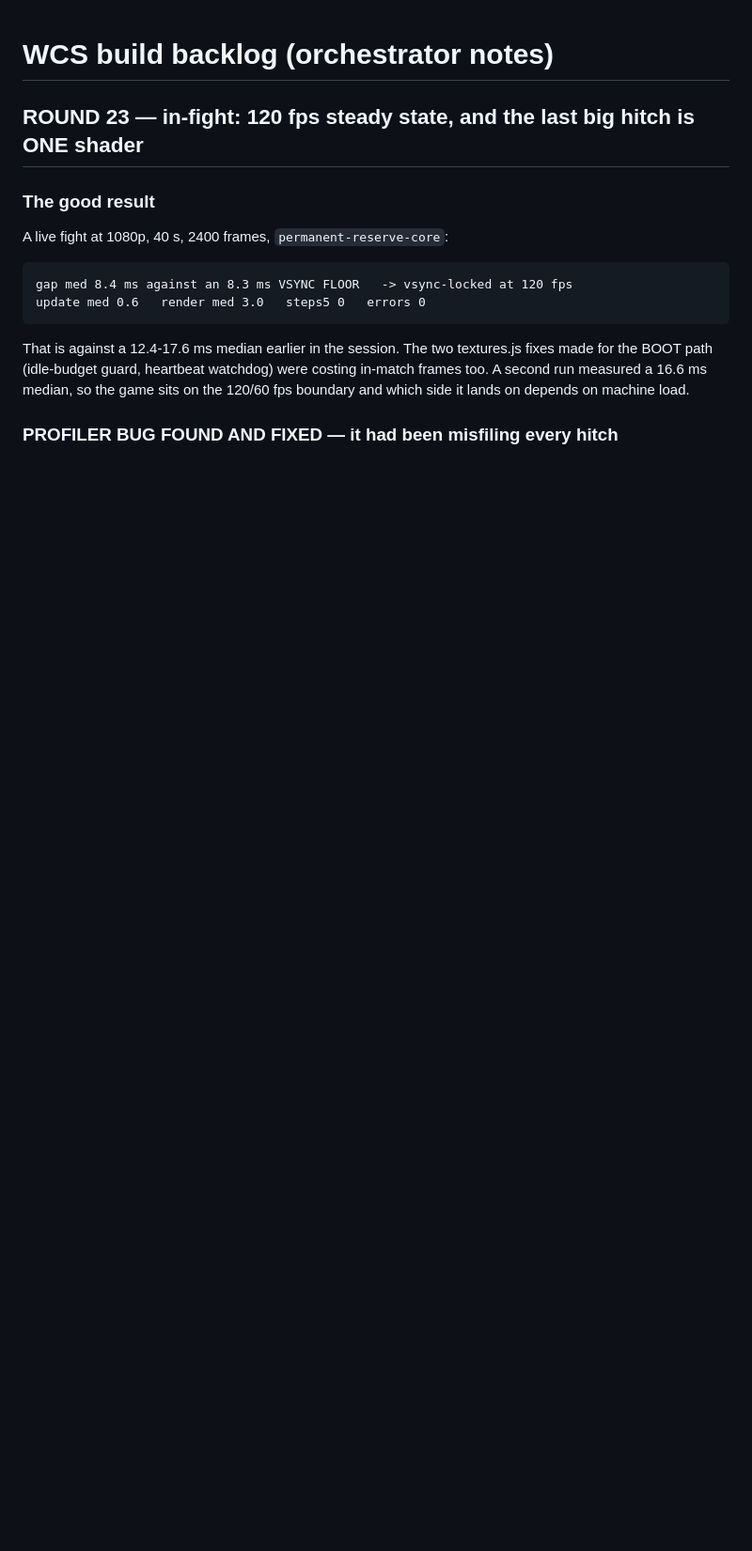
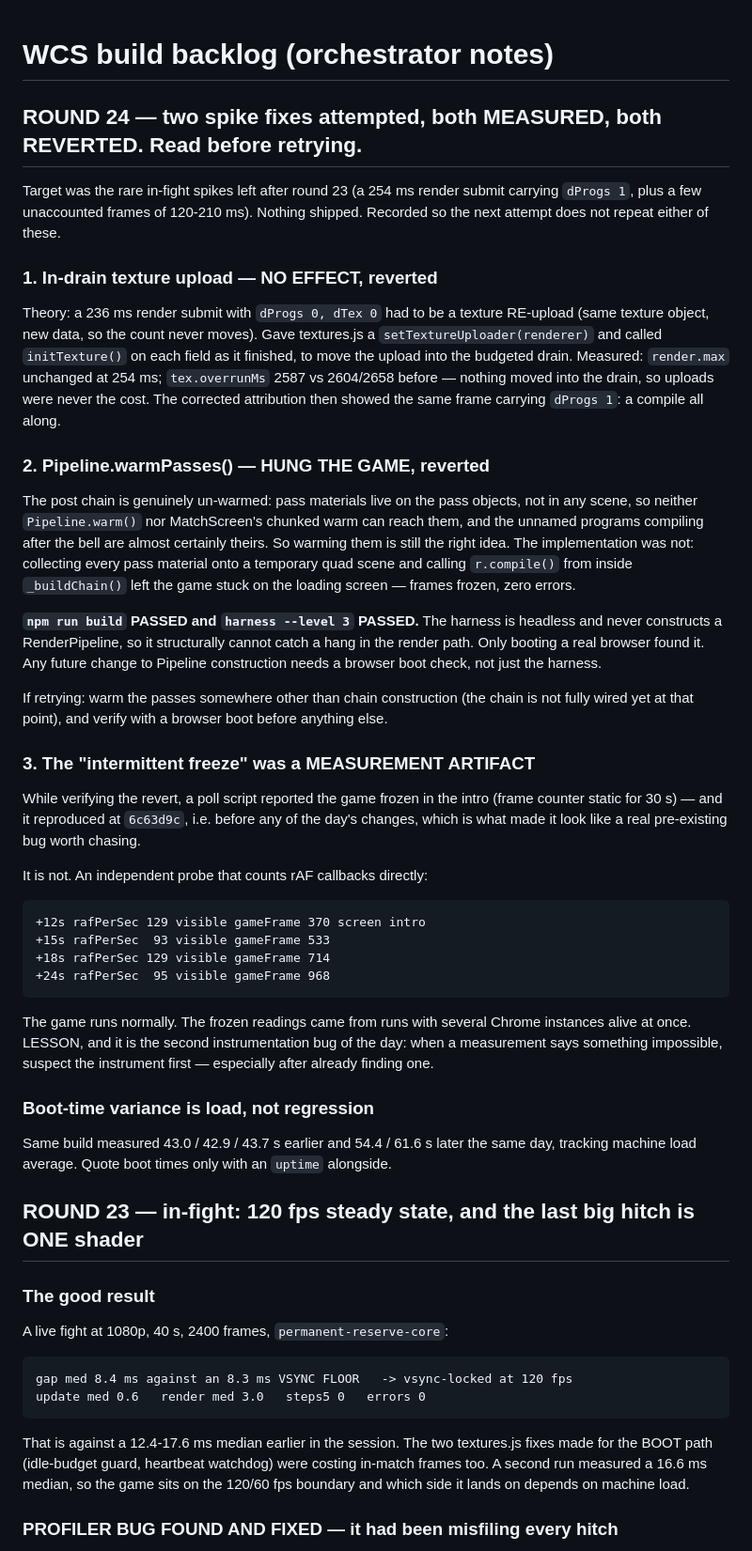
Before and after one commit to HappyTokenizing/wallyfighter, a Markdown page: BACKLOG.md, the part around the change. Shown at 94% size. Rendered like a GitHub page; blank space fills up the shorter version.

Commit message:
BACKLOG: round 24 — two spike fixes measured and reverted, plus an instrument bug
Nothing shipped this round, deliberately. The in-drain texture upload moved
nothing (render.max unchanged, drain overrun unchanged) so uploads were never the
cost. Pipeline.warmPasses() hung the game on the loading screen — and both the
build and harness --level 3 passed, because the harness is headless and never
constructs a RenderPipeline, so it cannot catch a render-path hang. Any future
change to pipeline construction needs a browser boot check.

Also records that the 'intermittent freeze' found while verifying the revert was a
measurement artifact: an independent rAF probe shows 93-129 callbacks/sec with the
frame counter advancing normally. The frozen readings came from runs with several
Chrome instances alive at once. Second instrumentation bug of the day.

Co-Authored-By: Claude Opus 5 <noreply@anthropic.com>

```diff
--- a/BACKLOG.md
+++ b/BACKLOG.md
@@ -1,4 +1,59 @@
 # WCS build backlog (orchestrator notes)
+
+## ROUND 24 — two spike fixes attempted, both MEASURED, both REVERTED. Read before retrying.
+
+Target was the rare in-fight spikes left after round 23 (a 254 ms render submit carrying
+`dProgs 1`, plus a few unaccounted frames of 120-210 ms). Nothing shipped. Recorded so the
+next attempt does not repeat either of these.
+
+### 1. In-drain texture upload — NO EFFECT, reverted
+
+Theory: a 236 ms render submit with `dProgs 0, dTex 0` had to be a texture RE-upload (same
+texture object, new data, so the count never moves). Gave textures.js a
+`setTextureUploader(renderer)` and called `initTexture()` on each field as it finished, to move
+the upload into the budgeted drain.
+Measured: `render.max` unchanged at 254 ms; `tex.overrunMs` 2587 vs 2604/2658 before — nothing
+moved into the drain, so uploads were never the cost. The corrected attribution then showed the
+same frame carrying `dProgs 1`: a compile all along.
+
+### 2. Pipeline.warmPasses() — HUNG THE GAME, reverted
+
+The post chain is genuinely un-warmed: pass materials live on the pass objects, not in any
+scene, so neither `Pipeline.warm()` nor MatchScreen's chunked warm can reach them, and the
+unnamed programs compiling after the bell are almost certainly theirs. So warming them is
+still the right idea. The implementation was not: collecting every pass material onto a
+temporary quad scene and calling `r.compile()` from inside `_buildChain()` left the game
+stuck on the loading screen — frames frozen, zero errors.
+
+**`npm run build` PASSED and `harness --level 3` PASSED.** The harness is headless and never
+constructs a RenderPipeline, so it structurally cannot catch a hang in the render path. Only
+booting a real browser found it. Any future change to Pipeline construction needs a browser
+boot check, not just the harness.
+
+If retrying: warm the passes somewhere other than chain construction (the chain is not fully
+wired yet at that point), and verify with a browser boot before anything else.
+
+### 3. The "intermittent freeze" was a MEASUREMENT ARTIFACT
+
+While verifying the revert, a poll script reported the game frozen in the intro (frame counter
+static for 30 s) — and it reproduced at `6c63d9c`, i.e. before any of the day's changes, which
+is what made it look like a real pre-existing bug worth chasing.
+
+It is not. An independent probe that counts rAF callbacks directly:
+
+    +12s rafPerSec 129 visible gameFrame 370 screen intro
+    +15s rafPerSec  93 visible gameFrame 533
+    +18s rafPerSec 129 visible gameFrame 714
+    +24s rafPerSec  95 visible gameFrame 968
+
+The game runs normally. The frozen readings came from runs with several Chrome instances alive
+at once. LESSON, and it is the second instrumentation bug of the day: when a measurement says
+something impossible, suspect the instrument first — especially after already finding one.
+
+### Boot-time variance is load, not regression
+Same build measured 43.0 / 42.9 / 43.7 s earlier and 54.4 / 61.6 s later the same day, tracking
+machine load average. Quote boot times only with an `uptime` alongside.
+
 
 ## ROUND 23 — in-fight: 120 fps steady state, and the last big hitch is ONE shader
 
```
